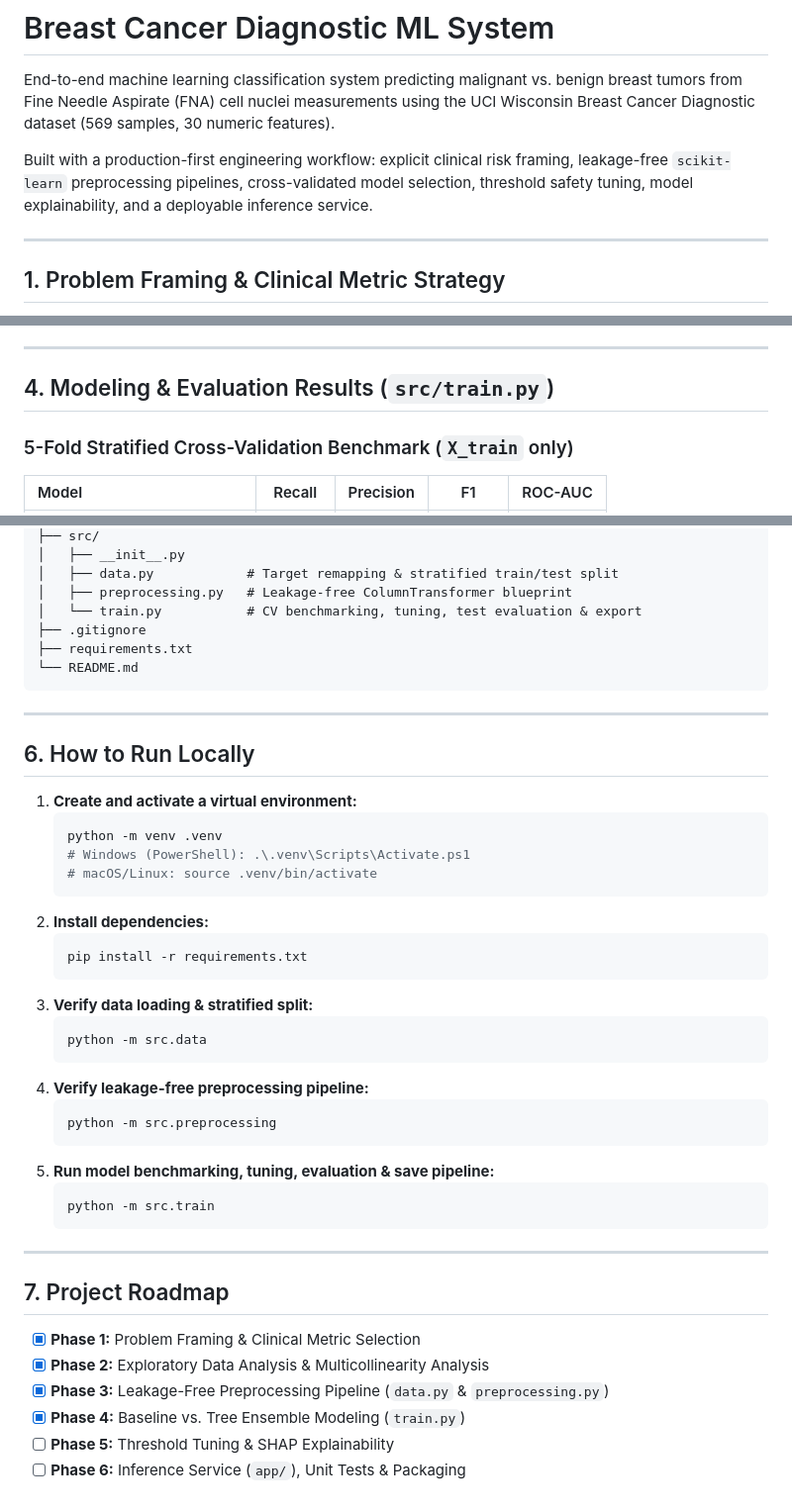
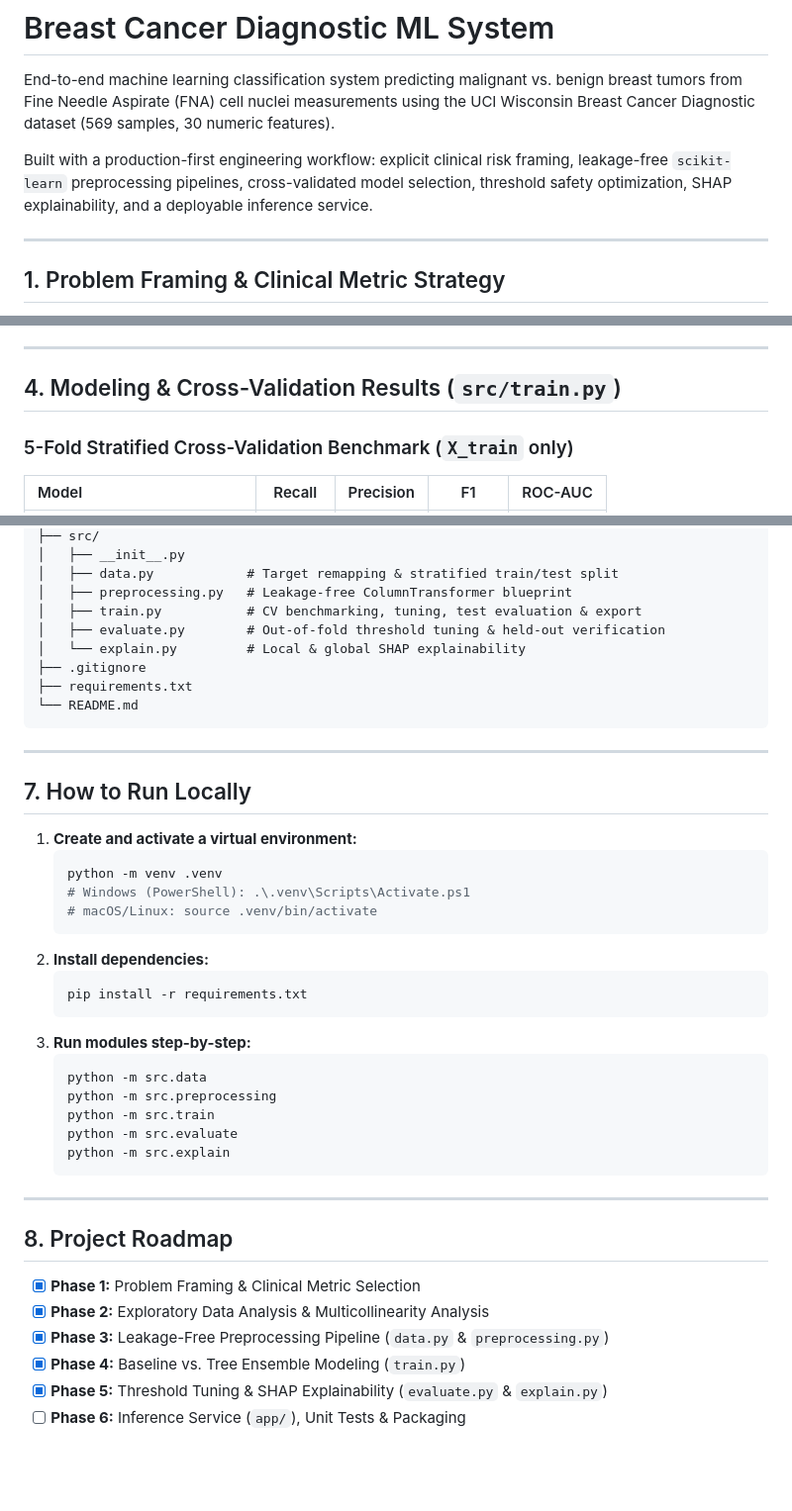
Before and after one commit to jihedghanmi/breast-cancer-ml-system, a Markdown page: README.md, 3 parts joined by grey strips. Shown at 99% size. GitHub-like rendering; blank space fills up the shorter version.

````diff
--- a/README.md
+++ b/README.md
@@ -2,7 +2,7 @@
 
 End-to-end machine learning classification system predicting malignant vs. benign breast tumors from Fine Needle Aspirate (FNA) cell nuclei measurements using the UCI Wisconsin Breast Cancer Diagnostic dataset (569 samples, 30 numeric features).
 
-Built with a production-first engineering workflow: explicit clinical risk framing, leakage-free `scikit-learn` preprocessing pipelines, cross-validated model selection, threshold safety tuning, model explainability, and a deployable inference service.
+Built with a production-first engineering workflow: explicit clinical risk framing, leakage-free `scikit-learn` preprocessing pipelines, cross-validated model selection, threshold safety optimization, SHAP explainability, and a deployable inference service.
 
 ---
 
@@ -32,7 +32,7 @@ To prevent data leakage during both training and live inference:
 
 ---
 
-## 4. Modeling & Evaluation Results (`src/train.py`)
+## 4. Modeling & Cross-Validation Results (`src/train.py`)
 
 ### 5-Fold Stratified Cross-Validation Benchmark (`X_train` only)
 | Model | Recall | Precision | F1 | ROC-AUC |
@@ -64,7 +89,9 @@ breast-cancer-ml-system/
 │   ├── __init__.py
 │   ├── data.py            # Target remapping & stratified train/test split
 │   ├── preprocessing.py   # Leakage-free ColumnTransformer blueprint
-│   └── train.py           # CV benchmarking, tuning, test evaluation & export
+│   ├── train.py           # CV benchmarking, tuning, test evaluation & export
+│   ├── evaluate.py        # Out-of-fold threshold tuning & held-out verification
+│   └── explain.py         # Local & global SHAP explainability
 ├── .gitignore
 ├── requirements.txt
 └── README.md
@@ -72,7 +99,7 @@ breast-cancer-ml-system/
 
 ---
 
-## 6. How to Run Locally
+## 7. How to Run Locally
 
 1. **Create and activate a virtual environment:**
    ```bash
@@ -84,25 +111,21 @@ breast-cancer-ml-system/
    ```bash
    pip install -r requirements.txt
    ```
-3. **Verify data loading & stratified split:**
+3. **Run modules step-by-step:**
    ```bash
    python -m src.data
-   ```
-4. **Verify leakage-free preprocessing pipeline:**
-   ```bash
    python -m src.preprocessing
-   ```
-5. **Run model benchmarking, tuning, evaluation & save pipeline:**
-   ```bash
    python -m src.train
+   python -m src.evaluate
+   python -m src.explain
    ```
 
 ---
 
-## 7. Project Roadmap
+## 8. Project Roadmap
 - [x] **Phase 1:** Problem Framing & Clinical Metric Selection
 - [x] **Phase 2:** Exploratory Data Analysis & Multicollinearity Analysis
 - [x] **Phase 3:** Leakage-Free Preprocessing Pipeline (`data.py` & `preprocessing.py`)
 - [x] **Phase 4:** Baseline vs. Tree Ensemble Modeling (`train.py`)
-- [ ] **Phase 5:** Threshold Tuning & SHAP Explainability
+- [x] **Phase 5:** Threshold Tuning & SHAP Explainability (`evaluate.py` & `explain.py`)
 - [ ] **Phase 6:** Inference Service (`app/`), Unit Tests & Packaging
````
Also changed, not shown: other parts of README.md (+32 -7 lines), reports/shap_summary.png (added), 4 other files.
